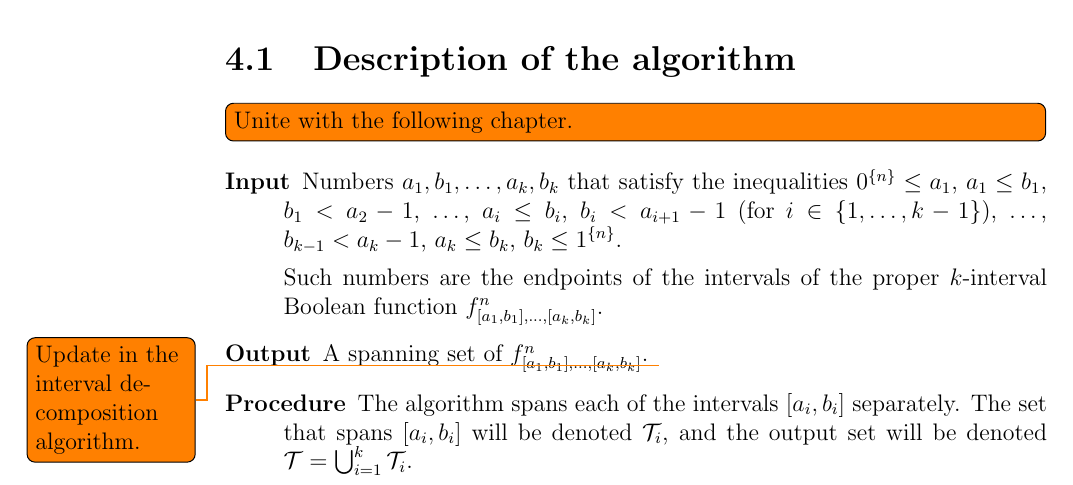
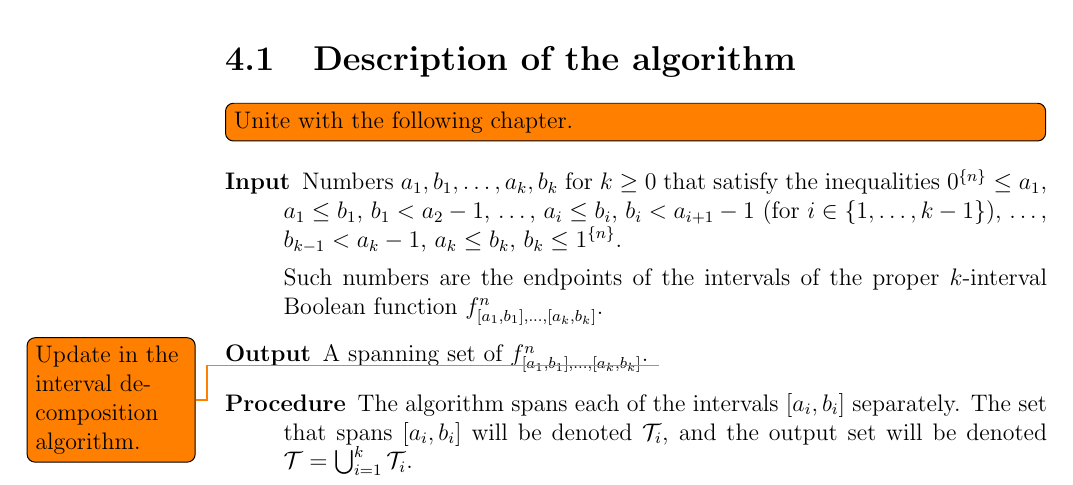
Before and after one commit to filipbartek/ibf, a LaTeX thesis (thesis.tex, which reads thesis/2kapprox.tex): part of page 27 of 46, cut so that both start at the same text. Compiled offline with pdfLaTeX.

Commit message:
Add "for k >= 0" in Input of 2kapprox algorithm

```diff
--- a/thesis/2kapprox.tex
+++ b/thesis/2kapprox.tex
@@ -35,6 +35,7 @@ intervals.
 
 \begin{description}
 \item[Input] Numbers $a_1, b_1, \ldots, a_k, b_k$
+for $k \geq 0$
 that satisfy the inequalities
 $\rep{0}{n} \leq a_1$,
 $a_1 \leq b_1$,
```
